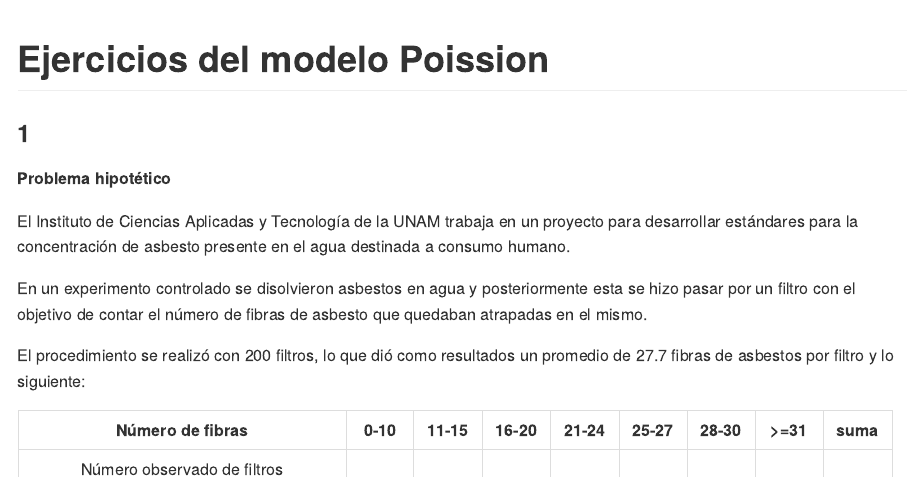
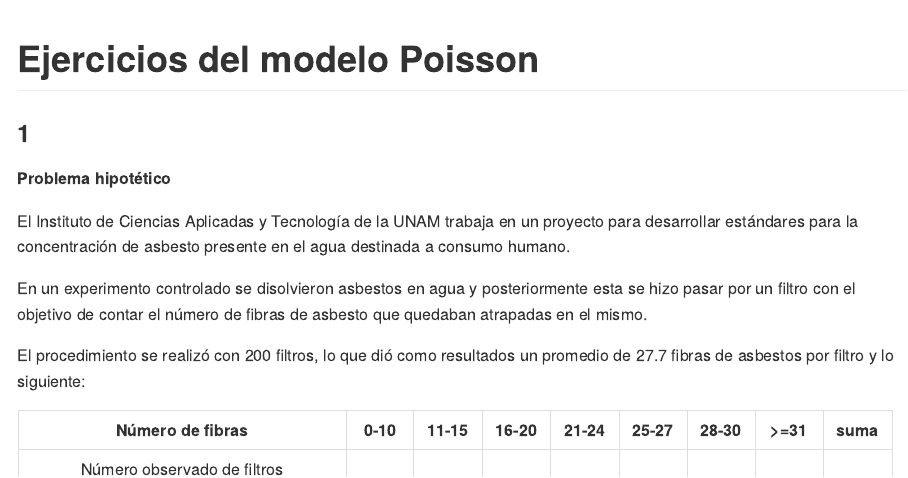
Before and after one commit to alberto-mateos-mo/seminario-est-fciencias, an R Markdown document (03_linear_models/poisson/README.Rmd): the page in a window 1100 px wide, from its top. The pictures show the output file 03_linear_models/poisson/README.md that the author committed with the source, drawn offline in the style of GitHub.

Commit message:
typo fixed

```diff
--- a/03_linear_models/poisson/README.Rmd
+++ b/03_linear_models/poisson/README.Rmd
@@ -1,5 +1,5 @@
 ---
-title: "Ejercicios del modelo Poission"
+title: "Ejercicios del modelo Poisson"
 output:
   github_document:
     pandoc_args: --webtex
```
Also changed, not shown: 03_linear_models/poisson/README.md.
